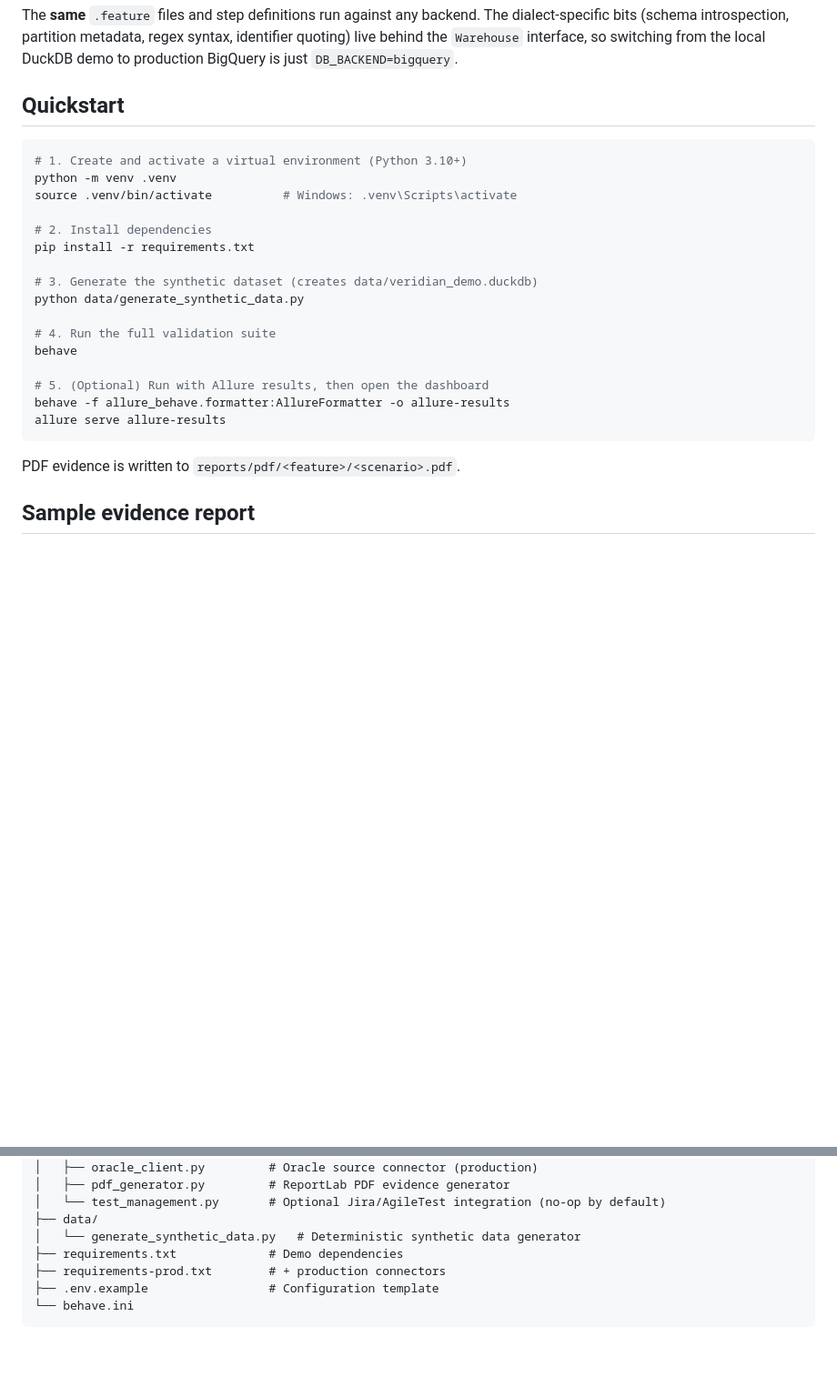
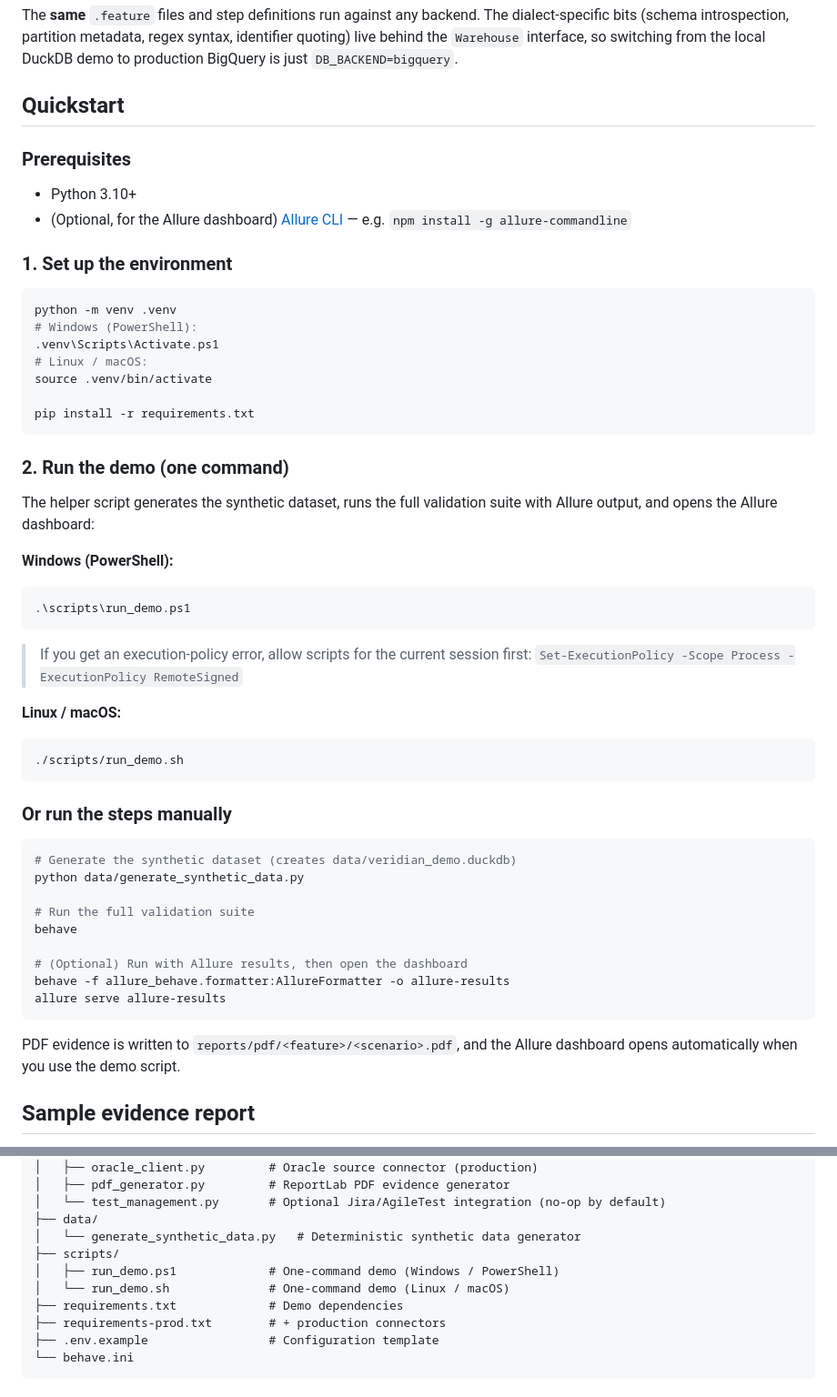
Before and after one commit to d4tr3s14/data-quality-framework, a Markdown page: README.md, 2 parts joined by grey strips. Shown at 91% size. GitHub-like rendering; blank space fills up the shorter version.

Commit message:
docs(readme): document one-command demo via run_demo scripts
Add Windows (run_demo.ps1) and Linux/macOS (run_demo.sh) one-command
quickstart, execution-policy note, and scripts/ in project structure.

Co-Authored-By: Claude Opus 4.8 <noreply@anthropic.com>

````diff
--- a/README.md
+++ b/README.md
@@ -79,26 +79,60 @@ local DuckDB demo to production BigQuery is just `DB_BACKEND=bigquery`.
 
 ## Quickstart
 
+### Prerequisites
+
+- Python 3.10+
+- (Optional, for the Allure dashboard) [Allure CLI](https://allurereport.org/docs/install/) —
+  e.g. `npm install -g allure-commandline`
+
+### 1. Set up the environment
+
 ```bash
-# 1. Create and activate a virtual environment (Python 3.10+)
 python -m venv .venv
-source .venv/bin/activate          # Windows: .venv\Scripts\activate
+# Windows (PowerShell):
+.venv\Scripts\Activate.ps1
+# Linux / macOS:
+source .venv/bin/activate
 
-# 2. Install dependencies
 pip install -r requirements.txt
+```
 
-# 3. Generate the synthetic dataset (creates data/veridian_demo.duckdb)
+### 2. Run the demo (one command)
+
+The helper script generates the synthetic dataset, runs the full validation
+suite with Allure output, and opens the Allure dashboard:
+
+**Windows (PowerShell):**
+
+```powershell
+.\scripts\run_demo.ps1
+```
+
+> If you get an execution-policy error, allow scripts for the current session
+> first: `Set-ExecutionPolicy -Scope Process -ExecutionPolicy RemoteSigned`
+
+**Linux / macOS:**
+
+```bash
+./scripts/run_demo.sh
+```
+
+### Or run the steps manually
+
+```bash
+# Generate the synthetic dataset (creates data/veridian_demo.duckdb)
 python data/generate_synthetic_data.py
 
-# 4. Run the full validation suite
+# Run the full validation suite
 behave
 
-# 5. (Optional) Run with Allure results, then open the dashboard
+# (Optional) Run with Allure results, then open the dashboard
 behave -f allure_behave.formatter:AllureFormatter -o allure-results
 allure serve allure-results
 ```
 
-PDF evidence is written to `reports/pdf/<feature>/<scenario>.pdf`.
+PDF evidence is written to `reports/pdf/<feature>/<scenario>.pdf`, and the Allure
+dashboard opens automatically when you use the demo script.
 
 ## Sample evidence report
 
@@ -134,6 +168,9 @@ data-quality-framework/
 │   └── test_management.py       # Optional Jira/AgileTest integration (no-op by default)
 ├── data/
 │   └── generate_synthetic_data.py   # Deterministic synthetic data generator
+├── scripts/
+│   ├── run_demo.ps1             # One-command demo (Windows / PowerShell)
+│   └── run_demo.sh              # One-command demo (Linux / macOS)
 ├── requirements.txt             # Demo dependencies
 ├── requirements-prod.txt        # + production connectors
 ├── .env.example                 # Configuration template
````
